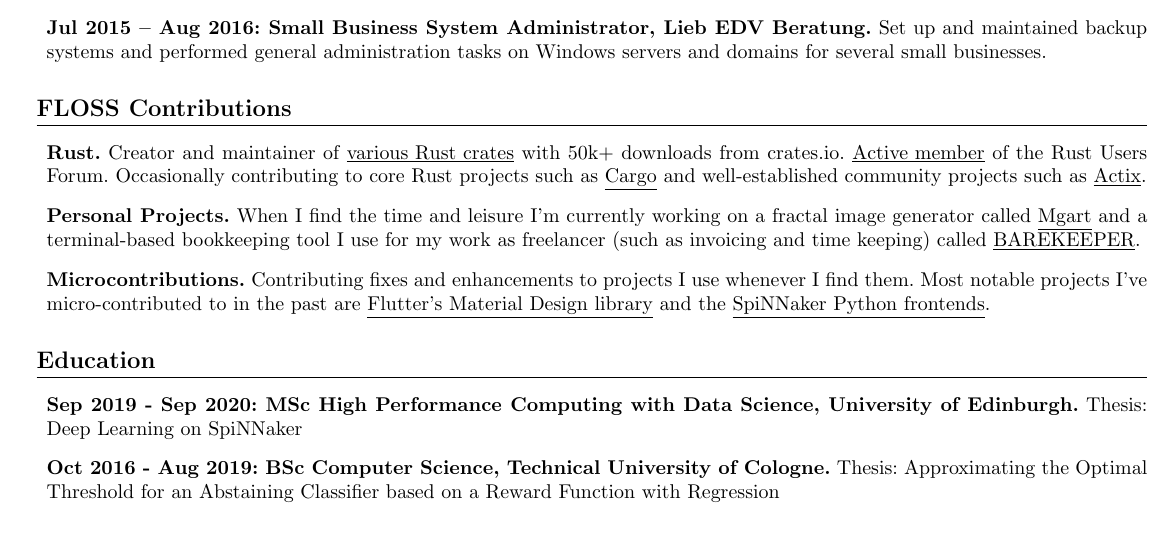
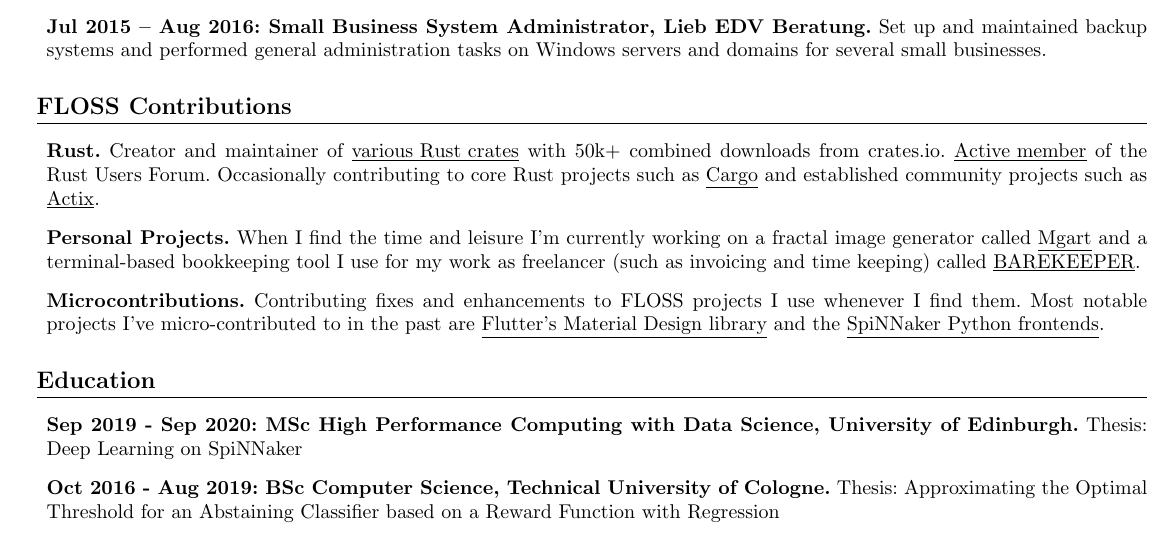
Before and after one commit to jofas/cv, a LaTeX CV (resume.tex): part of the page, cut so that both start at the same text. Compiled offline with pdfLaTeX.

Commit message:
small content enhancements

```diff
--- a/resume.tex
+++ b/resume.tex
@@ -204,12 +204,12 @@
 
 \item \textbf{Rust.} Creator and maintainer of
   \underline{\href{https://crates.io/users/jofas}{various Rust crates}}
-  with 50k+ downloads from crates.io.
+  with 50k+ combined downloads from crates.io.
   \underline{\href{https://users.rust-lang.org/u/jofas/summary}{Active member}}
   of the Rust Users Forum.
   Occasionally contributing to core Rust projects such as
   \underline{\href{https://github.com/rust-lang/cargo}{Cargo}} and
-  well-established community projects such as
+  established community projects such as
   \underline{\href{https://github.com/actix/}{Actix}}.
 
 \item \textbf{Personal Projects.} When I find the time and leisure I'm
@@ -220,7 +220,7 @@
   \underline{\href{https://github.com/jofas/BAREKEEPER}{BAREKEEPER}}.
 
 \item \textbf{Microcontributions.} Contributing fixes and enhancements
-  to projects I use whenever I find them.
+  to FLOSS projects I use whenever I find them.
   Most notable projects I've micro-contributed to in the past are
   \underline{\href{https://github.com/flutter/flutter}{Flutter's Material Design library}}
   and the
```
